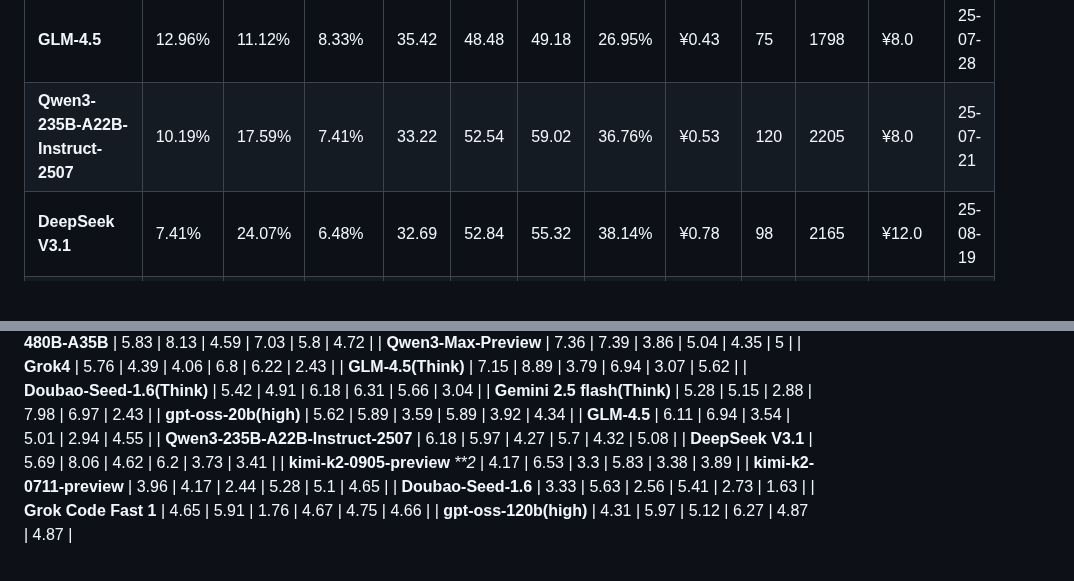
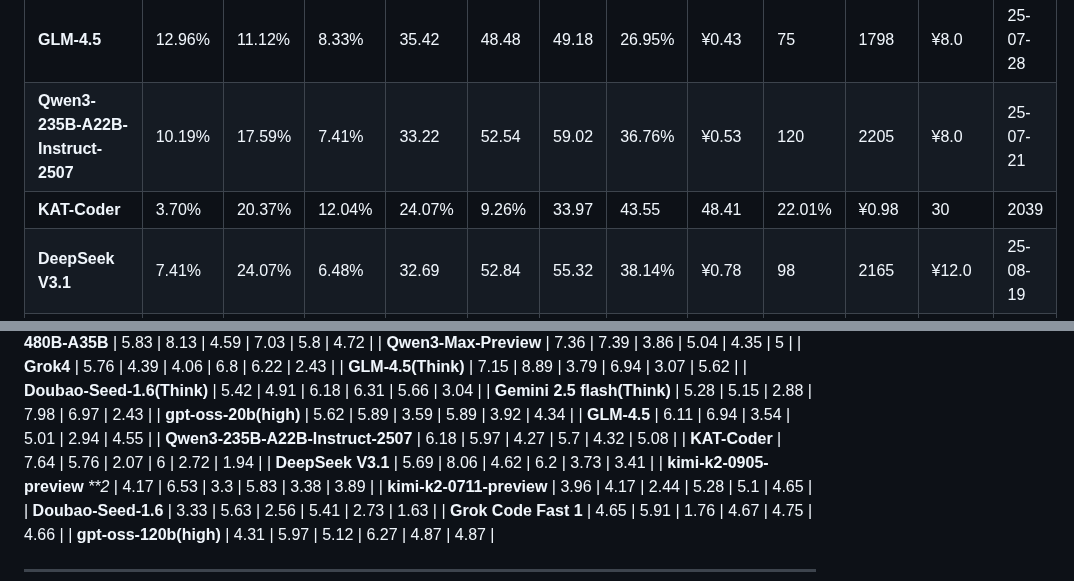
Before and after one commit to llm2014/llm_benchmark, a Markdown page: code/README.md, 2 parts joined by grey strips. Drawn GitHub-style; blank space fills up the shorter version.

Commit message:
add KAT-Coder

```diff
--- a/code/README.md
+++ b/code/README.md
@@ -67,6 +67,7 @@
 | **gpt-oss-20b(high)**             | 12.04% | 16.67% | 4.63%  | 36.20 | 48.73 | 50.58 | 25.72% | ¥0.24  | 30      | 5622  | ¥1.4     | 25-08-05 |
 | **GLM-4.5**                       | 12.96% | 11.12% | 8.33%  | 35.42 | 48.48 | 49.18 | 26.95% | ¥0.43  | 75      | 1798  | ¥8.0     | 25-07-28 |
 | **Qwen3-235B-A22B-Instruct-2507** | 10.19% | 17.59% | 7.41%  | 33.22 | 52.54 | 59.02 | 36.76% | ¥0.53  | 120     | 2205  | ¥8.0     | 25-07-21 |
+| **KAT-Coder**                      | 3.70% | 20.37% | 12.04% | 24.07% | 9.26% | 33.97 | 43.55 | 48.41 | 22.01% | ¥0.98 | 30 | 2039 | ¥16.0 | 25-09-26 |
 | **DeepSeek V3.1**                 | 7.41%  | 24.07% | 6.48%  | 32.69 | 52.84 | 55.32 | 38.14% | ¥0.78  | 98      | 2165  | ¥12.0    | 25-08-19 |
 | **kimi-k2-0905-preview** _**2_        | 16.67% | 17.60% | 6.48% | 28.90 | 45.15 | 46.98 | 35.98% | ¥0.84 | 125 | 1745 | ¥16.0 | 25-09-05 |
 | **kimi-k2-0711-preview**  _**2_        | 14.81% | 12.96% | 5.56%  | 27.70 | 42.66 | 43.40 | 35.07% | ¥0.86  | 128     | 1784  | ¥16.0    | 25-07-11 |
@@ -100,6 +101,7 @@
 | **gpt-oss-20b(high)**             | 5.62       | 5.89           | 3.59       | 5.89   | 3.92     | 4.34    |
 | **GLM-4.5**                       | 6.11       | 6.94           | 3.54       | 5.01   | 2.94     | 4.55    |
 | **Qwen3-235B-A22B-Instruct-2507** | 6.18       | 5.97           | 4.27       | 5.7    | 4.32     | 5.08    |
+| **KAT-Coder**                    | 7.64 | 5.76 | 2.07 | 6 | 2.72 | 1.94 |
 | **DeepSeek V3.1**                 | 5.69       | 8.06           | 4.62       | 6.2    | 3.73     | 3.41    |
 | **kimi-k2-0905-preview** _**2_    | 4.17 | 6.53 | 3.3 | 5.83 | 3.38 | 3.89 |
 | **kimi-k2-0711-preview**          | 3.96       | 4.17           | 2.44       | 5.28   | 5.1      | 4.65    |
```
